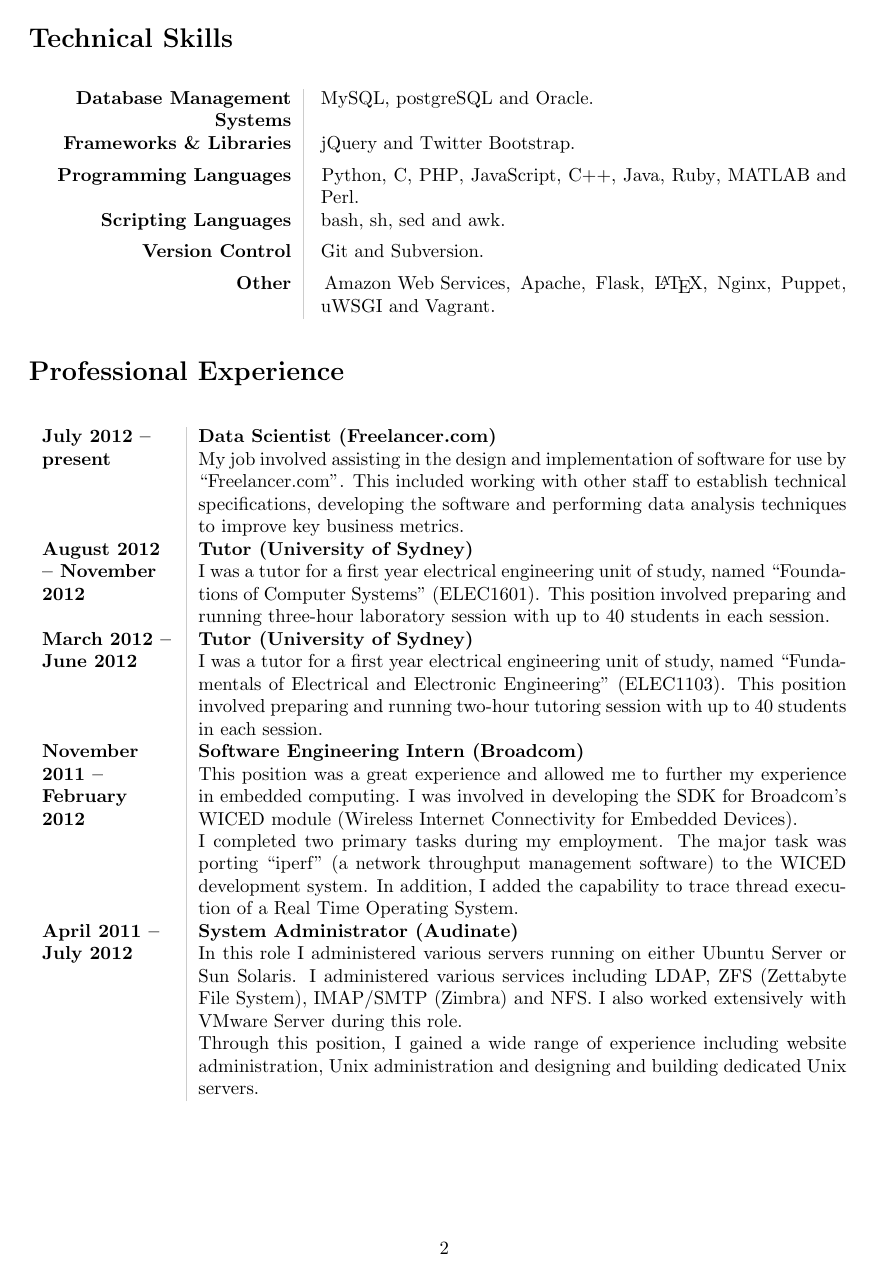
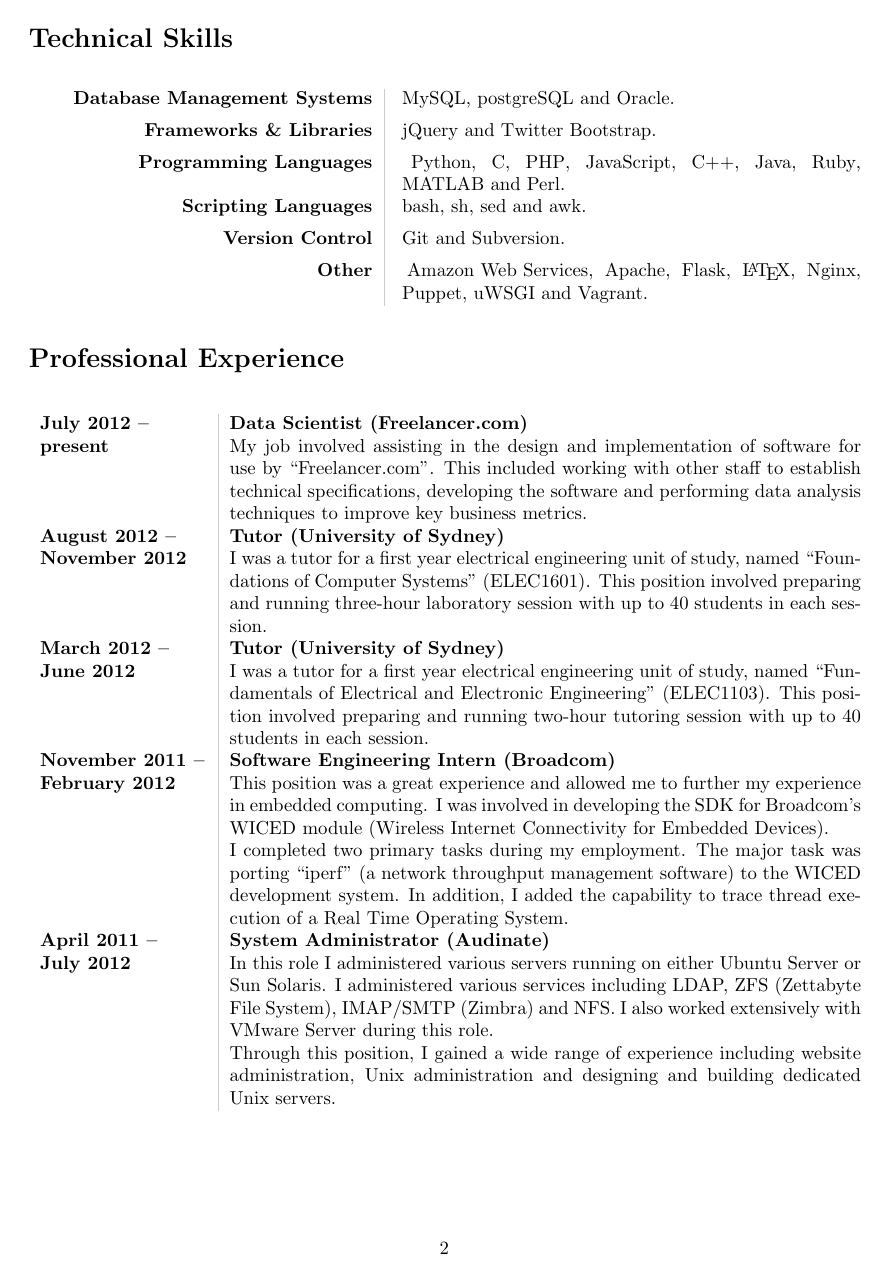
Before and after one commit to joshuaspence/Curriculum-Vitae, a LaTeX CV (src/curriculum_vitae.tex, which reads sty/cvtools.sty): page 2 of 4. Compiled offline with pdfLaTeX.

Commit message:
Fixed some widths

```diff
--- a/sty/cvtools.sty
+++ b/sty/cvtools.sty
@@ -49,7 +49,7 @@
 %==============================================================================%
 \newenvironment{personalDetails}{%
     \def\lwidth{0.16\textwidth}%
-    \def\rwidth{0.78\textwidth}%
+    \def\rwidth{0.80\textwidth}%
     %
     \newcommand\personalDetailsItem[2]{##1 & ##2 \\}%
     %
@@ -64,8 +64,8 @@
 % \end{technicalSkills}
 %==============================================================================%
 \newenvironment{technicalSkills}{%
-    \def\lwidth{0.3\textwidth}%
-    \def\rwidth{0.64\textwidth}%
+    \def\lwidth{0.4\textwidth}%
+    \def\rwidth{0.56\textwidth}%
     %
     \newcommand\technicalSkillsItem[2]{%
         ##1 &%
@@ -87,11 +87,11 @@
 % \end{professionalExperience}
 %==============================================================================%
 \newenvironment{professionalExperience}{%
-    \def\lwidth{0.16\textwidth}%
-    \def\rwidth{0.78\textwidth}%
+    \def\lwidth{0.20\textwidth}%
+    \def\rwidth{0.76\textwidth}%
     %
     \newcommand\professionalExperienceItem[6]{%
-        \multirow{\lwidth}{##1 -- ##2} & %
+        \multirow{\lwidth}{##1 --\\##2} & %
         \textbf{##3 (##4)}\\* & %
         ##5 \\[1em]%
     }%
@@ -107,8 +107,8 @@
 % \end{education}
 %==============================================================================%
 \newenvironment{education}{%
-    \def\lwidth{0.16\textwidth}%
-    \def\rwidth{0.78\textwidth}%
+    \def\lwidth{0.14\textwidth}%
+    \def\rwidth{0.82\textwidth}%
     %
     \newcommand\educationGrade[3]{%
         \ifstrempty{##1}{}{\emph{##1:}} ##2 & ##3 \\%
```
Also changed, not shown: src/achievements.tex (+2 -2 lines).
